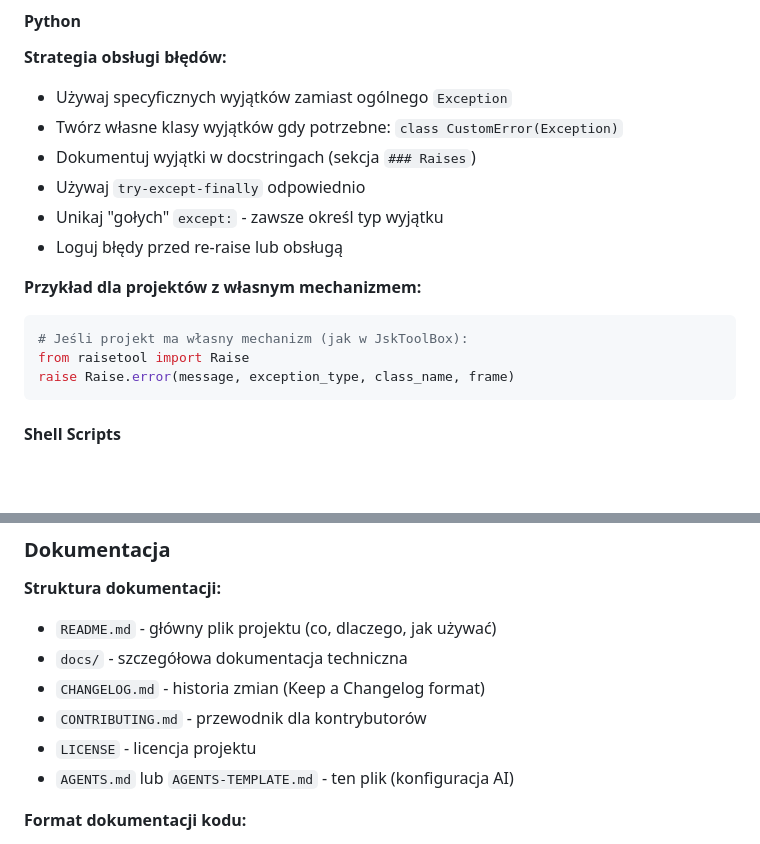
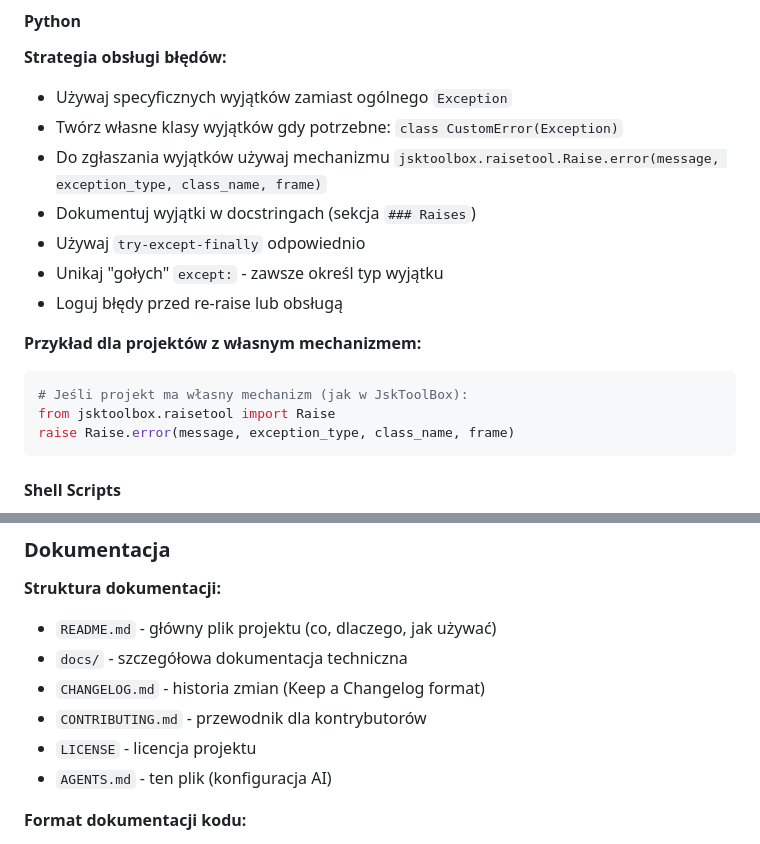
Before and after one commit to Szumak75/ObsGraph-Flask, a Markdown page: AGENTS.md, 2 parts joined by grey strips. Rendered like a GitHub page; blank space fills up the shorter version.

Commit message:
feat: update exception handling guidelines and import statement in AGENTS.md

````diff
--- a/AGENTS.md
+++ b/AGENTS.md
@@ -355,6 +355,7 @@ def format_date(year: int, month: int) -> str:
 
 - Używaj specyficznych wyjątków zamiast ogólnego `Exception`
 - Twórz własne klasy wyjątków gdy potrzebne: `class CustomError(Exception)`
+- Do zgłaszania wyjątków używaj mechanizmu `jsktoolbox.raisetool.Raise.error(message, exception_type, class_name, frame)`
 - Dokumentuj wyjątki w docstringach (sekcja `### Raises`)
 - Używaj `try-except-finally` odpowiednio
 - Unikaj "gołych" `except:` - zawsze określ typ wyjątku
@@ -364,7 +365,7 @@ def format_date(year: int, month: int) -> str:
 
 ```python
 # Jeśli projekt ma własny mechanizm (jak w JskToolBox):
-from raisetool import Raise
+from jsktoolbox.raisetool import Raise
 raise Raise.error(message, exception_type, class_name, frame)
 ```
 
@@ -443,7 +444,7 @@ repos:
 - `CHANGELOG.md` - historia zmian (Keep a Changelog format)
 - `CONTRIBUTING.md` - przewodnik dla kontrybutorów
 - `LICENSE` - licencja projektu
-- `AGENTS.md` lub `AGENTS-TEMPLATE.md` - ten plik (konfiguracja AI)
+- `AGENTS.md` - ten plik (konfiguracja AI)
 
 **Format dokumentacji kodu:**
 
````
